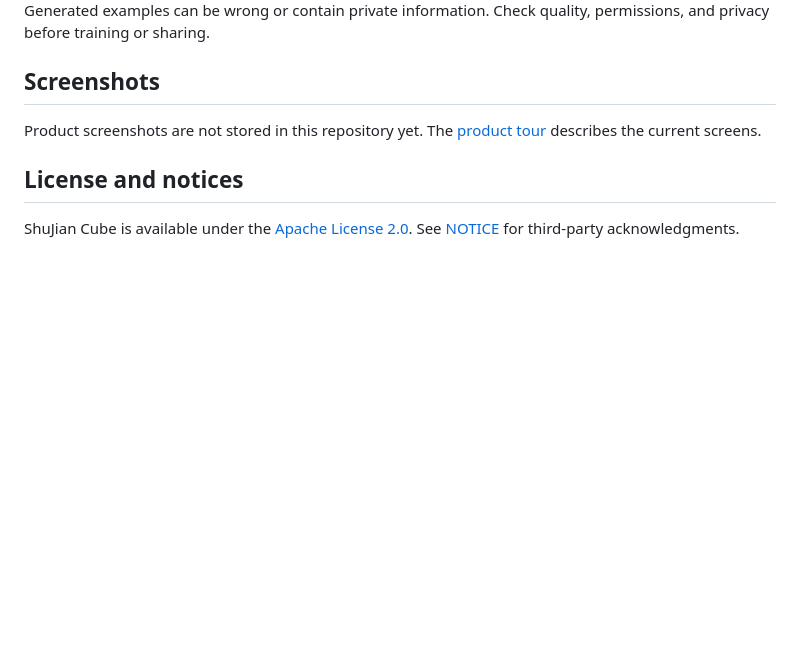
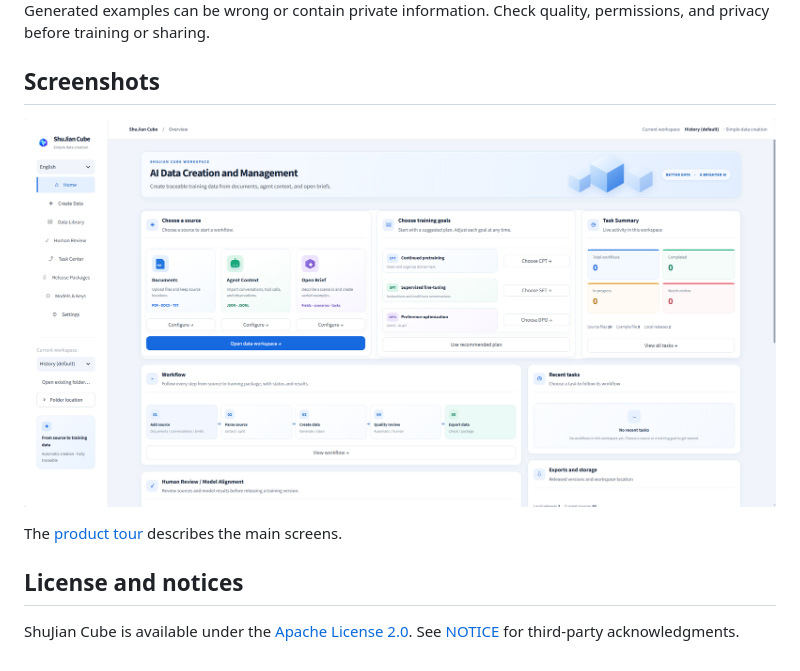
Before and after one commit to tianxingstarsky/Super-LLM-distill-Gen, a Markdown page: README.md, the part around the change. Rendered like a GitHub page; pictures changed too: screenshots/homepage.png (added); blank space fills up the shorter version.

Commit message:
Embed homepage screenshot and fix language navigation

```diff
--- a/README.md
+++ b/README.md
@@ -51,7 +51,11 @@ Generated examples can be wrong or contain private information. Check quality, p
 
 ## Screenshots
 
-Product screenshots are not stored in this repository yet. The [product tour](docs/product-tour.md) describes the current screens.
+<p align="center">
+  <img src="screenshots/homepage.png" width="1200" alt="ShuJian Cube home page" />
+</p>
+
+The [product tour](docs/product-tour.md) describes the main screens.
 
 ## License and notices
 
```
Also changed, not shown: 3 other files.
